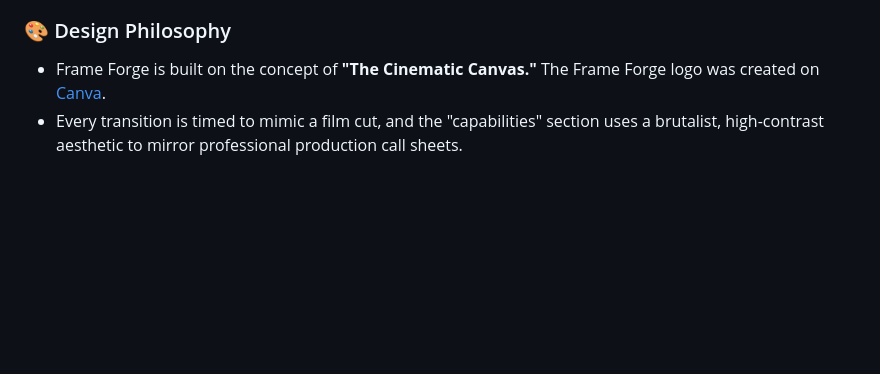
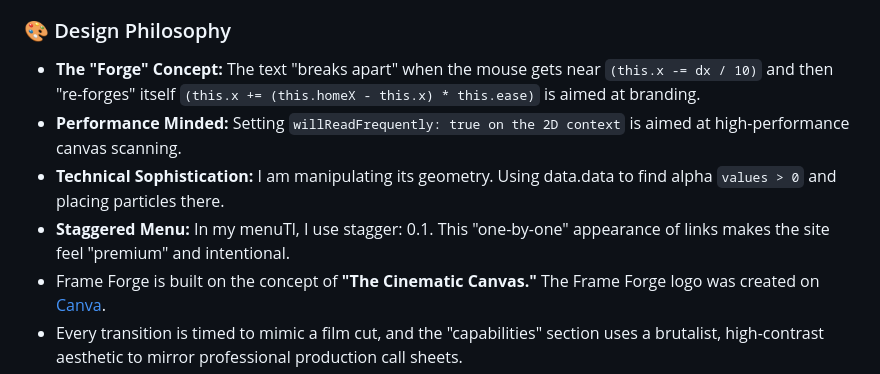
Before and after one commit to jdbostonbu-ops/frame-forge, a Markdown page: README.md, the part around the change. Drawn GitHub-style; blank space fills up the shorter version.

```diff
--- a/README.md
+++ b/README.md
@@ -35,6 +35,10 @@ This project is optimized for high-performance Chromium engines. For the best ex
 - **Workflow**: Resolve-based color aesthetic applied to web UI
 
 ### 🎨 Design Philosophy
+- **The "Forge" Concept:** The text "breaks apart" when the mouse gets near `(this.x -= dx / 10)` and then "re-forges" itself `(this.x += (this.homeX - this.x) * this.ease)` is aimed at branding.
+- **Performance Minded:** Setting `willReadFrequently: true on the 2D context` is aimed at high-performance canvas scanning.
+- **Technical Sophistication:** I am manipulating its geometry. Using data.data to find alpha `values > 0` and placing particles there.
+- **Staggered Menu:** In my menuTl, I use stagger: 0.1. This "one-by-one" appearance of links makes the site feel "premium" and intentional.
 - Frame Forge is built on the concept of **"The Cinematic Canvas."** The Frame Forge logo was created on [Canva](https://canva.com).
 - Every transition is timed to mimic a film cut, and the "capabilities" section uses a brutalist, high-contrast aesthetic to mirror professional production call sheets.
 
```
